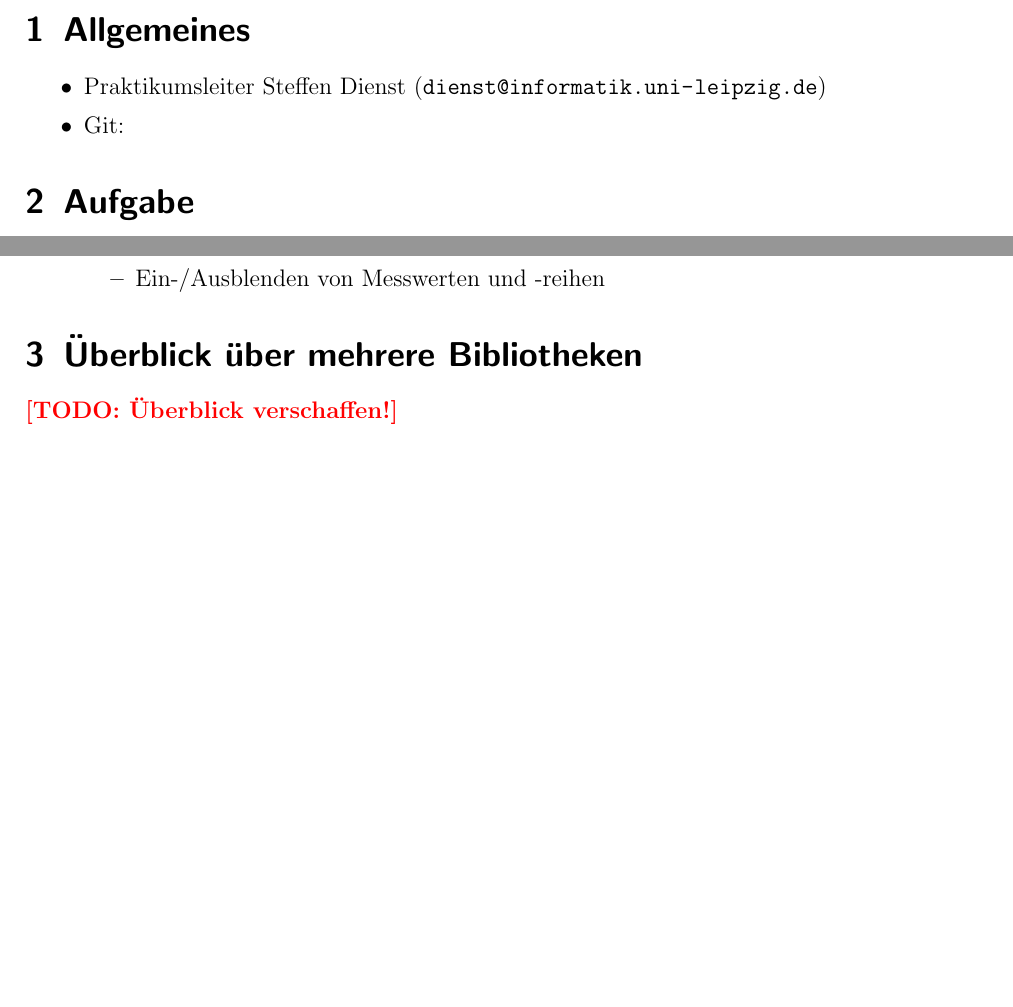
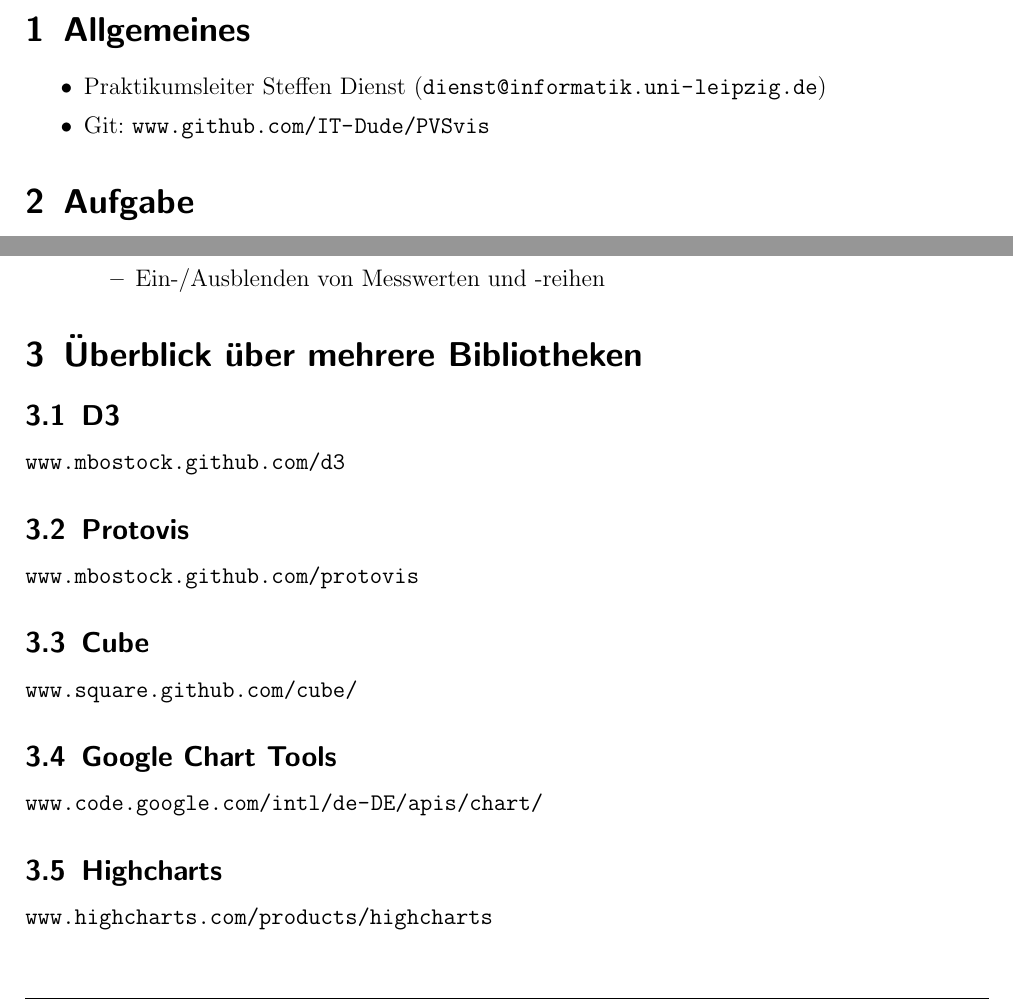
Before and after one commit to IT-Dude/PVSvis, a LaTeX document (doc/main.tex, which reads doc/content.tex): two parts of page 3 of 4, joined at a grey line, cut so that both start at the same text, the shorter picture padded with empty space. Compiled offline with pdfLaTeX; the source files are stored in an older character set and shown here as Unicode.

Commit message:
added a small selection of libraries

```diff
--- a/doc/content.tex
+++ b/doc/content.tex
@@ -1,7 +1,7 @@
 \section{Allgemeines}
 	\begin{itemize}
 		\item Praktikumsleiter Steffen Dienst (\url{dienst@informatik.uni-leipzig.de})
-		\item Git: %TODO Git Repo eintragen
+		\item Git: \url{www.github.com/IT-Dude/PVSvis}
 	\end{itemize}
 
 \section{Aufgabe}
@@ -24,7 +24,20 @@
 	\end{itemize}
 
 \section{Überblick über mehrere Bibliotheken}
-\todo{Überblick verschaffen!}
+	\subsection{D3}
+		\url{www.mbostock.github.com/d3}
+
+	\subsection{Protovis}
+		\url{www.mbostock.github.com/protovis}
+
+	\subsection{Cube}
+		\url{www.square.github.com/cube/}
+
+	\subsection{Google Chart Tools}
+		\url{www.code.google.com/intl/de-DE/apis/chart/}
+
+	\subsection{Highcharts}
+		\url{www.highcharts.com/products/highcharts}
 
 \section{Entscheidung für eine Bibliothek}
 \todo{Entscheidung vernünftig begründen!}
```
Also changed, not shown: doc/content.tex (2 more changed lines).
